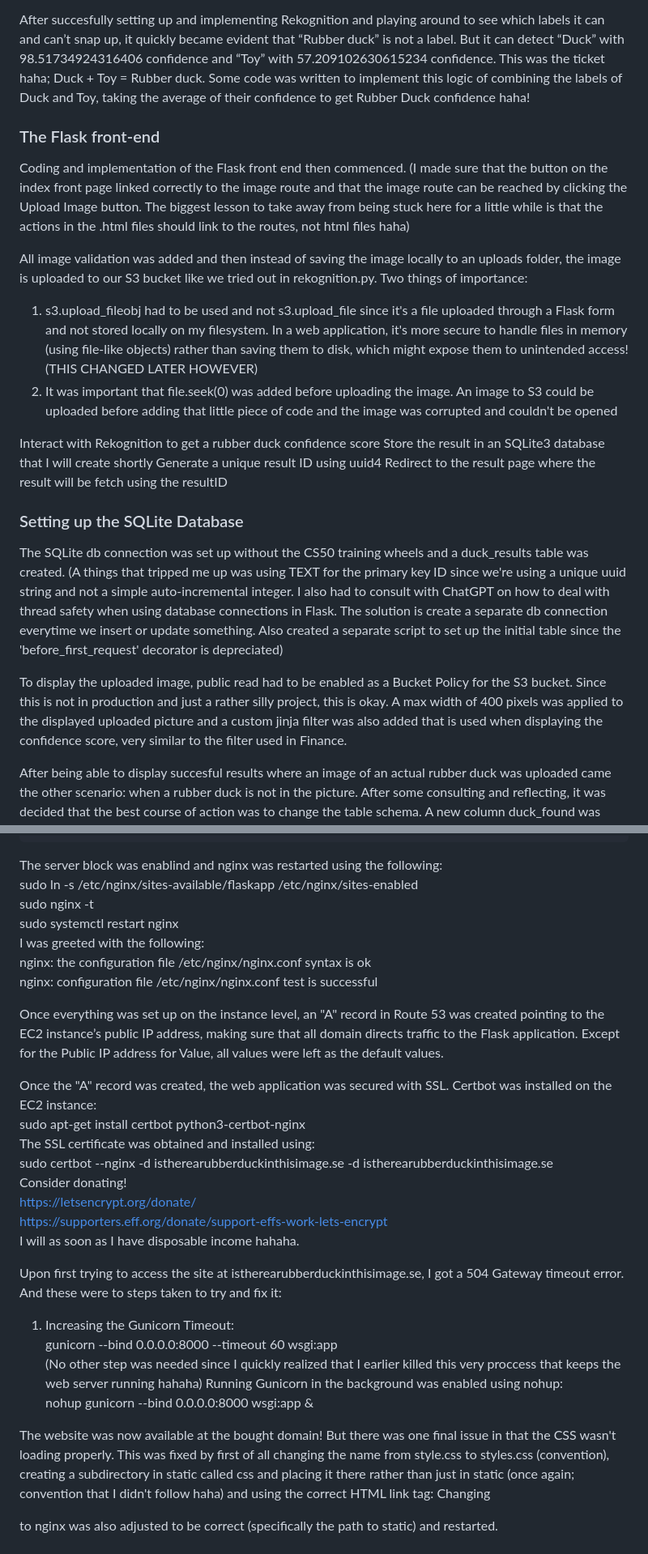
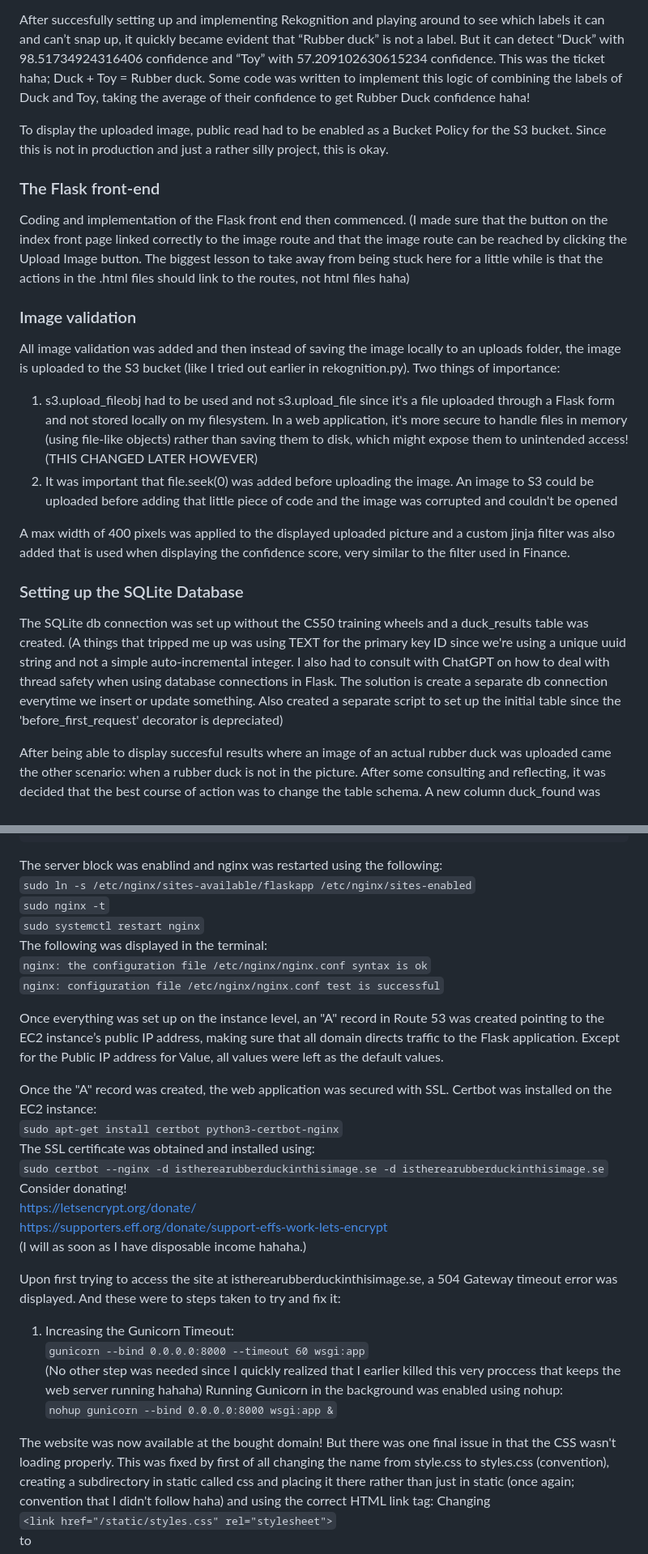
Before and after one commit to StevenLomon/CS50-final-project, a Markdown page: README.md, 2 parts joined by grey strips. Shown: that part at 81% size. Drawn GitHub-style.

Commit message:
README formatting and styling

````diff
--- a/README.md
+++ b/README.md
@@ -27,22 +27,20 @@ An S3 Bucket was created An IAM User was created that has full access to S3 and
 
 After succesfully setting up and implementing Rekognition and playing around to see which labels it can and can’t snap up, it quickly became evident that “Rubber duck” is not a label. But it can detect “Duck” with 98.51734924316406 confidence and “Toy” with 57.209102630615234 confidence. This was the ticket haha; Duck + Toy = Rubber duck. Some code was written to implement this logic of combining the labels of Duck and Toy, taking the average of their confidence to get Rubber Duck confidence haha!
 
+To display the uploaded image, public read had to be enabled as a Bucket Policy for the S3 bucket. Since this is not in production and just a rather silly project, this is okay.
+
 ### The Flask front-end
 Coding and implementation of the Flask front end then commenced. (I made sure that the button on the index front page linked correctly to the image route and that the image route can be reached by clicking the Upload Image button. The biggest lesson to take away from being stuck here for a little while is that the actions in the .html files should link to the routes, not html files haha)
 
-All image validation was added and then instead of saving the image locally to an uploads folder, the image is uploaded to our S3 bucket like we tried out in rekognition.py. Two things of importance:
+### Image validation
+All image validation was added and then instead of saving the image locally to an uploads folder, the image is uploaded to the S3 bucket (like I tried out earlier in rekognition.py). Two things of importance:
 1. s3.upload_fileobj had to be used and not s3.upload_file since it's a file uploaded through a Flask form and not stored locally on my filesystem. In a web application, it's more secure to handle files in memory (using file-like objects) rather than saving them to disk, which might expose them to unintended access! (THIS CHANGED LATER HOWEVER)
 2. It was important that file.seek(0) was added before uploading the image. An image to S3 could be uploaded before adding that little piece of code and the image was corrupted and couldn't be opened
 
-Interact with Rekognition to get a rubber duck confidence score
-Store the result in an SQLite3 database that I will create shortly
-Generate a unique result ID using uuid4
-Redirect to the result page where the result will be fetch using the resultID
+A max width of 400 pixels was applied to the displayed uploaded picture and a custom jinja filter was also added that is used when displaying the confidence score, very similar to the filter used in Finance.
 
 ### Setting up the SQLite Database
 The SQLite db connection was set up without the CS50 training wheels and a duck_results table was created. (A things that tripped me up was using TEXT for the primary key ID since we're using a unique uuid string and not a simple auto-incremental integer. I also had to consult with ChatGPT on how to deal with thread safety when using database connections in Flask. The solution is create a separate db connection everytime we insert or update something. Also created a separate script to set up the initial table since the 'before_first_request' decorator is depreciated)
-
-To display the uploaded image, public read had to be enabled as a Bucket Policy for the S3 bucket. Since this is not in production and just a rather silly project, this is okay. A max width of 400 pixels was applied to the displayed uploaded picture and a custom jinja filter was also added that is used when displaying the confidence score, very similar to the filter used in Finance.
 
 After being able to display succesful results where an image of an actual rubber duck was uploaded came the other scenario: when a rubber duck is not in the picture. After some consulting and reflecting, it was decided that the best course of action was to change the table schema. A new column duck_found was added which will be either 0 or 1 and NOT NULL will be removed from the confidence_score column. This allows for an if statement in the result.html that uses the duck_found variable.
 
@@ -124,33 +124,33 @@ server {
 }
 ```
 The server block was enablind and nginx was restarted using the following:
-sudo ln -s /etc/nginx/sites-available/flaskapp /etc/nginx/sites-enabled
-sudo nginx -t
-sudo systemctl restart nginx
-I was greeted with the following:
-nginx: the configuration file /etc/nginx/nginx.conf syntax is ok
-nginx: configuration file /etc/nginx/nginx.conf test is successful
+`sudo ln -s /etc/nginx/sites-available/flaskapp /etc/nginx/sites-enabled`
+`sudo nginx -t`
+`sudo systemctl restart nginx`
+The following was displayed in the terminal:
+`nginx: the configuration file /etc/nginx/nginx.conf syntax is ok`
+`nginx: configuration file /etc/nginx/nginx.conf test is successful`
 
 Once everything was set up on the instance level, an "A" record in Route 53 was created pointing to the EC2 instance’s public IP address, making sure that all domain directs traffic to the Flask application. Except for the Public IP address for Value, all values were left as the default values.
 
 Once the "A" record was created, the web application was secured with SSL. Certbot was installed on the EC2 instance:
-sudo apt-get install certbot python3-certbot-nginx
+`sudo apt-get install certbot python3-certbot-nginx`
 The SSL certificate was obtained and installed using:
-sudo certbot --nginx -d istherearubberduckinthisimage.se -d istherearubberduckinthisimage.se
+`sudo certbot --nginx -d istherearubberduckinthisimage.se -d istherearubberduckinthisimage.se`
 Consider donating!
 https://letsencrypt.org/donate/
 https://supporters.eff.org/donate/support-effs-work-lets-encrypt
-I will as soon as I have disposable income hahaha.
+(I will as soon as I have disposable income hahaha.)
 
-Upon first trying to access the site at istherearubberduckinthisimage.se, I got a 504 Gateway timeout error. And these were to steps taken to try and fix it:
+Upon first trying to access the site at istherearubberduckinthisimage.se, a 504 Gateway timeout error was displayed. And these were to steps taken to try and fix it:
 1. Increasing the Gunicorn Timeout:
-gunicorn --bind 0.0.0.0:8000 --timeout 60 wsgi:app
+`gunicorn --bind 0.0.0.0:8000 --timeout 60 wsgi:app`
 (No other step was needed since I quickly realized that I earlier killed this very proccess that keeps the web server running hahaha)
 Running Gunicorn in the background was enabled using nohup:
-nohup gunicorn --bind 0.0.0.0:8000 wsgi:app &
+`nohup gunicorn --bind 0.0.0.0:8000 wsgi:app &`
 
 The website was now available at the bought domain! But there was one final issue in that the CSS wasn't loading properly. This was fixed by first of all changing the name from style.css to styles.css (convention), creating a subdirectory in static called css and placing it there rather than just in static (once again; convention that I didn't follow haha) and using the correct HTML link tag: Changing
-<link href="/static/styles.css" rel="stylesheet">
+`<link href="/static/styles.css" rel="stylesheet">`
 to
 <link rel="stylesheet" href="{{ url_for('static', filename='css/styles.css') }}">
 nginx was also adjusted to be correct (specifically the path to static) and restarted.
````
Also changed, not shown: other parts of README.md (+5 -3 lines).
